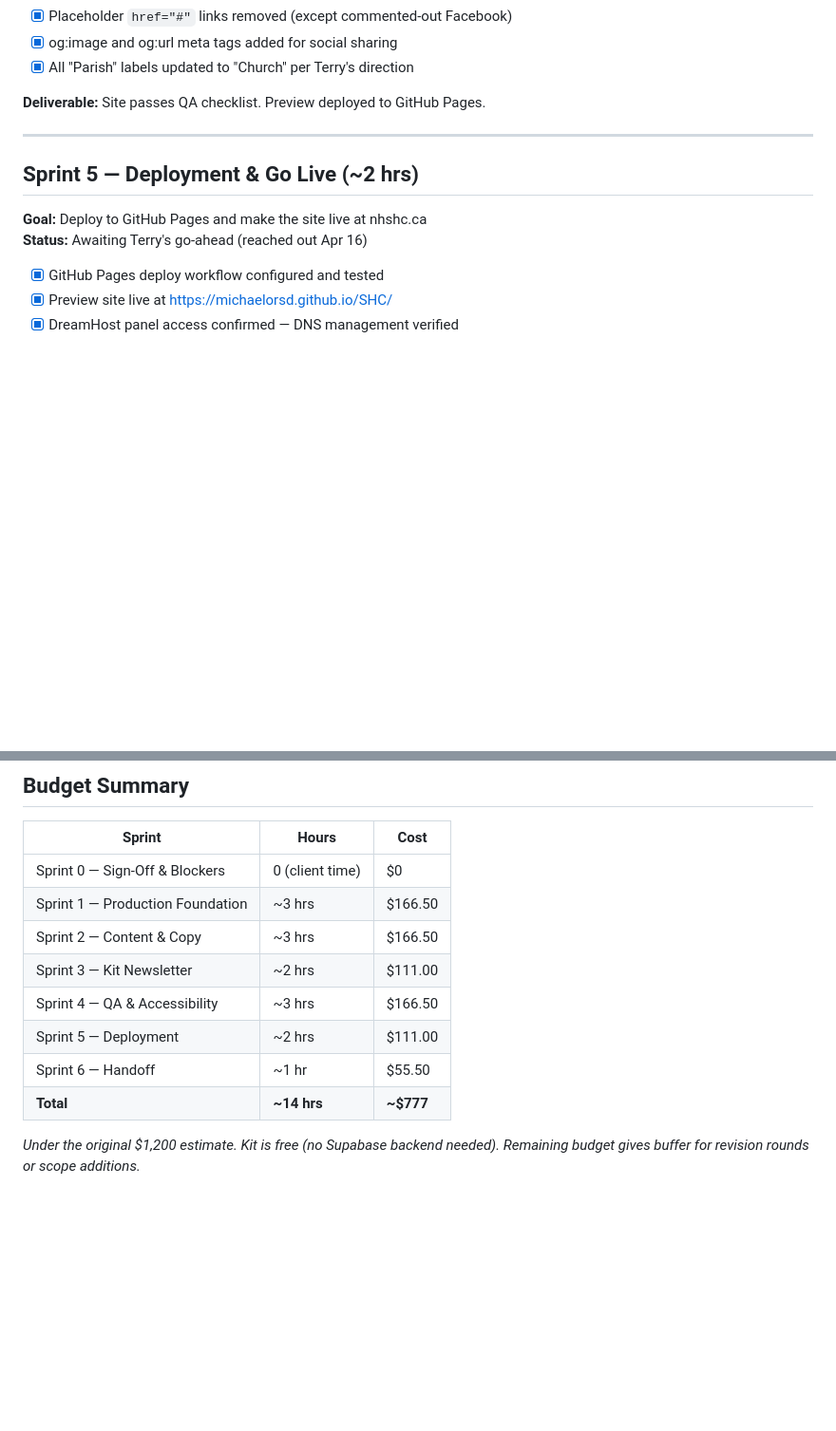
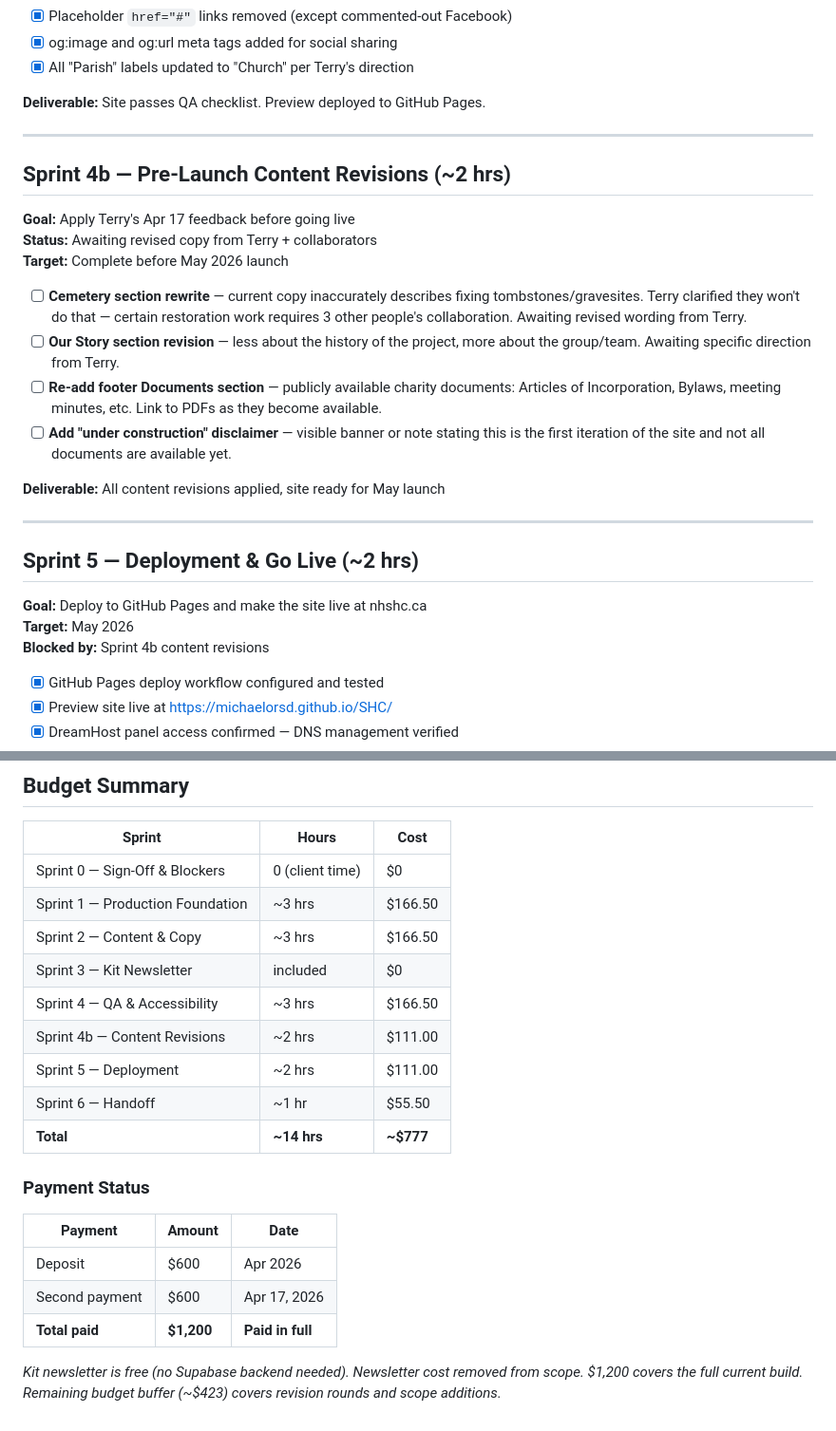
Before and after one commit to MichaelOrSd/SHC, a Markdown page: docs/epic-site-launch.md, 2 parts joined by grey strips. Shown at 95% size. Drawn GitHub-style; blank space fills up the shorter version.

```diff
--- a/docs/epic-site-launch.md
+++ b/docs/epic-site-launch.md
@@ -89,9 +89,24 @@
 
 ---
 
+## Sprint 4b — Pre-Launch Content Revisions (~2 hrs)
+**Goal:** Apply Terry's Apr 17 feedback before going live
+**Status:** Awaiting revised copy from Terry + collaborators
+**Target:** Complete before May 2026 launch
+
+- [ ] **Cemetery section rewrite** — current copy inaccurately describes fixing tombstones/gravesites. Terry clarified they won't do that — certain restoration work requires 3 other people's collaboration. Awaiting revised wording from Terry.
+- [ ] **Our Story section revision** — less about the history of the project, more about the group/team. Awaiting specific direction from Terry.
+- [ ] **Re-add footer Documents section** — publicly available charity documents: Articles of Incorporation, Bylaws, meeting minutes, etc. Link to PDFs as they become available.
+- [ ] **Add "under construction" disclaimer** — visible banner or note stating this is the first iteration of the site and not all documents are available yet.
+
+**Deliverable:** All content revisions applied, site ready for May launch
+
+---
+
 ## Sprint 5 — Deployment & Go Live (~2 hrs)
 **Goal:** Deploy to GitHub Pages and make the site live at nhshc.ca
-**Status:** Awaiting Terry's go-ahead (reached out Apr 16)
+**Target:** May 2026
+**Blocked by:** Sprint 4b content revisions
 
 - [x] GitHub Pages deploy workflow configured and tested
 - [x] Preview site live at https://michaelorsd.github.io/SHC/
@@ -148,10 +163,18 @@ Items deferred from this launch, to be scoped and quoted separately:
 | Sprint 0 — Sign-Off & Blockers | 0 (client time) | $0 |
 | Sprint 1 — Production Foundation | ~3 hrs | $166.50 |
 | Sprint 2 — Content & Copy | ~3 hrs | $166.50 |
-| Sprint 3 — Kit Newsletter | ~2 hrs | $111.00 |
+| Sprint 3 — Kit Newsletter | included | $0 |
 | Sprint 4 — QA & Accessibility | ~3 hrs | $166.50 |
+| Sprint 4b — Content Revisions | ~2 hrs | $111.00 |
 | Sprint 5 — Deployment | ~2 hrs | $111.00 |
 | Sprint 6 — Handoff | ~1 hr | $55.50 |
 | **Total** | **~14 hrs** | **~$777** |
 
-*Under the original $1,200 estimate. Kit is free (no Supabase backend needed). Remaining budget gives buffer for revision rounds or scope additions.*
+### Payment Status
+| Payment | Amount | Date |
+|---------|--------|------|
+| Deposit | $600 | Apr 2026 |
+| Second payment | $600 | Apr 17, 2026 |
+| **Total paid** | **$1,200** | **Paid in full** |
+
+*Kit newsletter is free (no Supabase backend needed). Newsletter cost removed from scope. $1,200 covers the full current build. Remaining budget buffer (~$423) covers revision rounds and scope additions.*
```
Also changed, not shown: project.md (+32 -40 lines).
